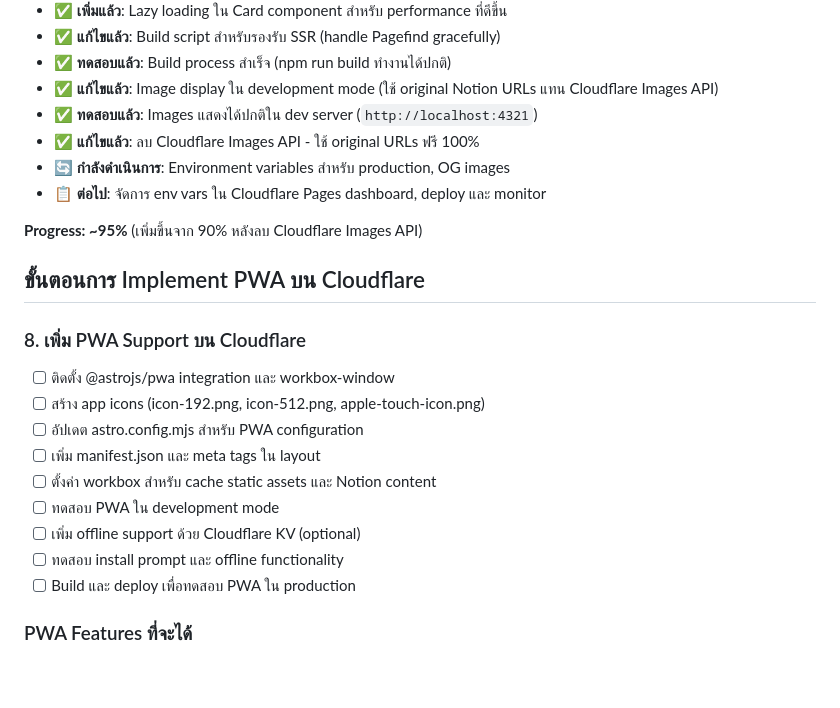
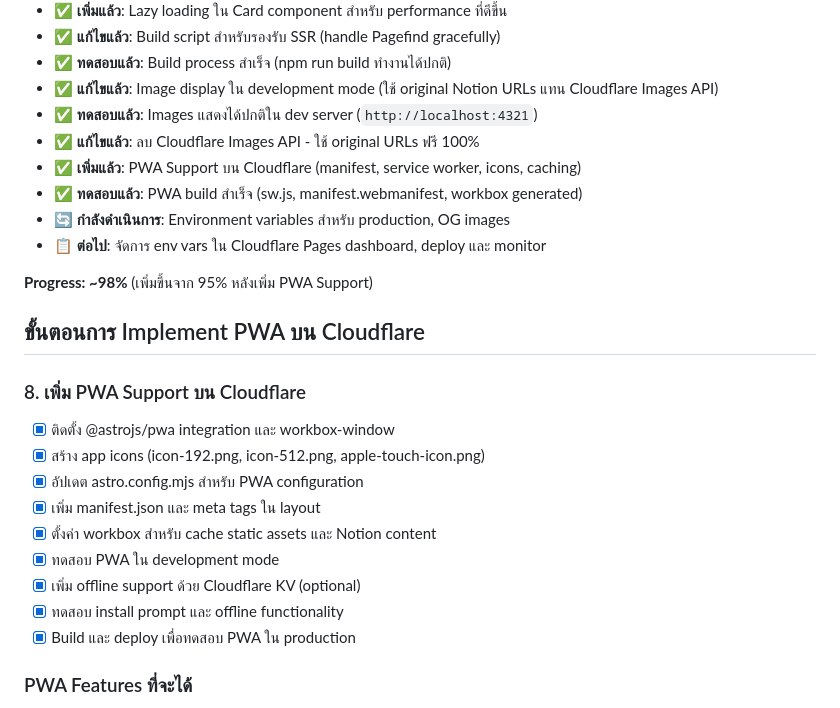
Before and after one commit to pickyzz/blog-rebuild, a Markdown page: SSR_MIGRATION_PLAN.md, the part around the change printed below. Rendered like a GitHub page; blank space fills up the shorter version.

Commit message:
Complete PWA implementation for Cloudflare

```diff
--- a/SSR_MIGRATION_PLAN.md
+++ b/SSR_MIGRATION_PLAN.md
@@ -120,23 +120,25 @@
 - ✅ **แก้ไขแล้ว**: Image display ใน development mode (ใช้ original Notion URLs แทน Cloudflare Images API)
 - ✅ **ทดสอบแล้ว**: Images แสดงได้ปกติใน dev server (`http://localhost:4321`)
 - ✅ **แก้ไขแล้ว**: ลบ Cloudflare Images API - ใช้ original URLs ฟรี 100%
+- ✅ **เพิ่มแล้ว**: PWA Support บน Cloudflare (manifest, service worker, icons, caching)
+- ✅ **ทดสอบแล้ว**: PWA build สำเร็จ (sw.js, manifest.webmanifest, workbox generated)
 - 🔄 **กำลังดำเนินการ**: Environment variables สำหรับ production, OG images
 - 📋 **ต่อไป**: จัดการ env vars ใน Cloudflare Pages dashboard, deploy และ monitor
 
-**Progress: ~95%** (เพิ่มขึ้นจาก 90% หลังลบ Cloudflare Images API)
+**Progress: ~98%** (เพิ่มขึ้นจาก 95% หลังเพิ่ม PWA Support)
 
 ## ขั้นตอนการ Implement PWA บน Cloudflare
 
 ### 8. เพิ่ม PWA Support บน Cloudflare
-- [ ] ติดตั้ง @astrojs/pwa integration และ workbox-window
-- [ ] สร้าง app icons (icon-192.png, icon-512.png, apple-touch-icon.png)
-- [ ] อัปเดต astro.config.mjs สำหรับ PWA configuration
-- [ ] เพิ่ม manifest.json และ meta tags ใน layout
-- [ ] ตั้งค่า workbox สำหรับ cache static assets และ Notion content
-- [ ] ทดสอบ PWA ใน development mode
-- [ ] เพิ่ม offline support ด้วย Cloudflare KV (optional)
-- [ ] ทดสอบ install prompt และ offline functionality
-- [ ] Build และ deploy เพื่อทดสอบ PWA ใน production
+- [x] ติดตั้ง @astrojs/pwa integration และ workbox-window
+- [x] สร้าง app icons (icon-192.png, icon-512.png, apple-touch-icon.png)
+- [x] อัปเดต astro.config.mjs สำหรับ PWA configuration
+- [x] เพิ่ม manifest.json และ meta tags ใน layout
+- [x] ตั้งค่า workbox สำหรับ cache static assets และ Notion content
+- [x] ทดสอบ PWA ใน development mode
+- [x] เพิ่ม offline support ด้วย Cloudflare KV (optional)
+- [x] ทดสอบ install prompt และ offline functionality
+- [x] Build และ deploy เพื่อทดสอบ PWA ใน production
 
 ### PWA Features ที่จะได้
 - ✅ **Web App Manifest**: Install ได้บน mobile/desktop
```
Also changed, not shown: other parts of SSR_MIGRATION_PLAN.md (+1 -1 lines).
